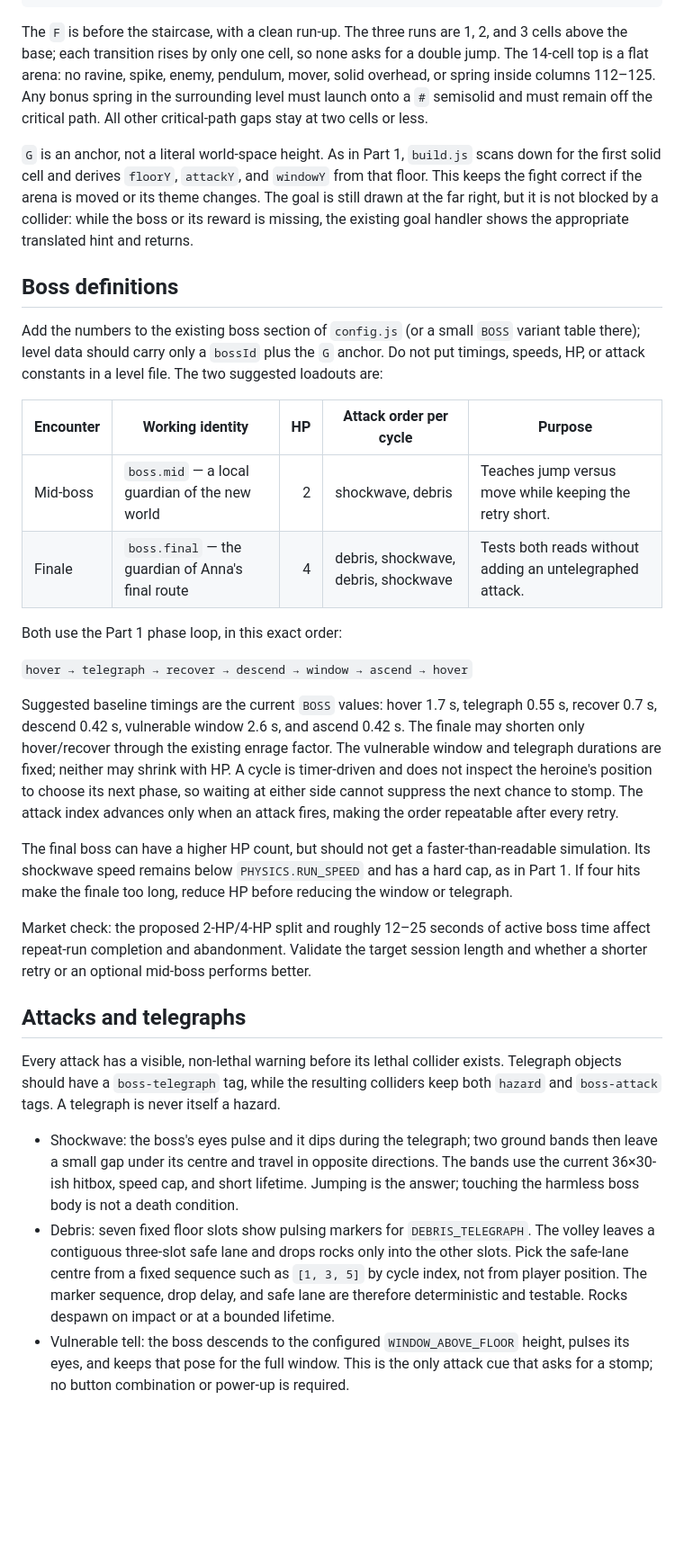
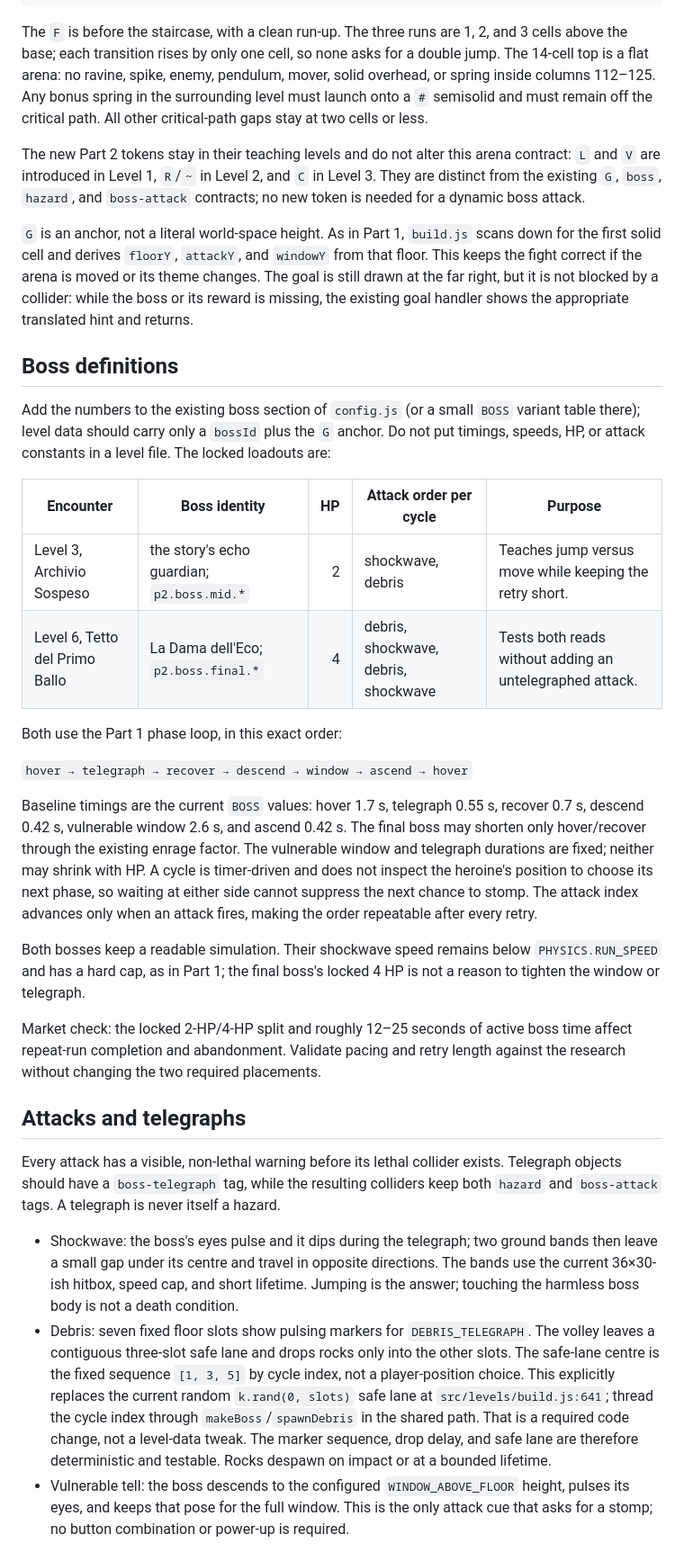
Before and after one commit to SamosGames/pixel-princess-platformer, a Markdown page: docs/part2/04-boss.md, the part around one of its changes. Shown at 90% size. Rendered like a GitHub page; blank space fills up the shorter version.

Commit message:
docs: lock part 2 boss canon

```diff
--- a/docs/part2/04-boss.md
+++ b/docs/part2/04-boss.md
@@ -44,10 +48,15 @@ items: [
 
 The `F` is before the staircase, with a clean run-up. The three runs are 1, 2, and 3
 cells above the base; each transition rises by only one cell, so none asks for a double
-jump. The 14-cell top is a flat arena: no ravine, spike, enemy, pendulum, mover, solid overhead, or spring inside
-columns 112–125. Any bonus spring in the surrounding level must launch onto a `#`
-semisolid and must remain off the critical path. All other critical-path gaps stay at
-two cells or less.
+jump. The 14-cell top is a flat arena: no ravine, spike, enemy, pendulum, mover, solid
+overhead, or spring inside columns 112–125. Any bonus spring in the surrounding level
+must launch onto a `#` semisolid and must remain off the critical path. All other
+critical-path gaps stay at two cells or less.
+
+The new Part 2 tokens stay in their teaching levels and do not alter this arena
+contract: `L` and `V` are introduced in Level 1, `R`/`~` in Level 2, and `C` in Level
+3. They are distinct from the existing `G`, `boss`, `hazard`, and `boss-attack`
+contracts; no new token is needed for a dynamic boss attack.
 
 `G` is an anchor, not a literal world-space height. As in Part 1, `build.js` scans down
 for the first solid cell and derives `floorY`, `attackY`, and `windowY` from that floor.
@@ -60,35 +69,32 @@ and returns.
 
 Add the numbers to the existing boss section of `config.js` (or a small `BOSS` variant
 table there); level data should carry only a `bossId` plus the `G` anchor. Do not put
-timings, speeds, HP, or attack constants in a level file. The two suggested loadouts
-are:
+timings, speeds, HP, or attack constants in a level file. The locked loadouts are:
 
-| Encounter | Working identity | HP | Attack order per cycle | Purpose |
+| Encounter | Boss identity | HP | Attack order per cycle | Purpose |
 | --- | --- | ---: | --- | --- |
-| Mid-boss | `boss.mid` — a local guardian of the new world | 2 | shockwave, debris | Teaches jump versus move while keeping the retry short. |
-| Finale | `boss.final` — the guardian of Anna's final route | 4 | debris, shockwave, debris, shockwave | Tests both reads without adding an untelegraphed attack. |
+| Level 3, Archivio Sospeso | the story's echo guardian; `p2.boss.mid.*` | 2 | shockwave, debris | Teaches jump versus move while keeping the retry short. |
+| Level 6, Tetto del Primo Ballo | La Dama dell'Eco; `p2.boss.final.*` | 4 | debris, shockwave, debris, shockwave | Tests both reads without adding an untelegraphed attack. |
 
 Both use the Part 1 phase loop, in this exact order:
 
 `hover → telegraph → recover → descend → window → ascend → hover`
 
-Suggested baseline timings are the current `BOSS` values: hover 1.7 s, telegraph 0.55
-s, recover 0.7 s, descend 0.42 s, vulnerable window 2.6 s, and ascend 0.42 s. The
-finale may shorten only hover/recover through the existing enrage factor. The
-vulnerable window and telegraph durations are fixed; neither may shrink with HP. A
-cycle is timer-driven and does not inspect the heroine's position to choose its next
-phase, so waiting at either side cannot suppress the next chance to stomp. The attack
-index advances only when an attack fires, making the order repeatable after every
-retry.
+Baseline timings are the current `BOSS` values: hover 1.7 s, telegraph 0.55 s, recover
+0.7 s, descend 0.42 s, vulnerable window 2.6 s, and ascend 0.42 s. The final boss may
+shorten only hover/recover through the existing enrage factor. The vulnerable window
+and telegraph durations are fixed; neither may shrink with HP. A cycle is timer-driven
+and does not inspect the heroine's position to choose its next phase, so waiting at
+either side cannot suppress the next chance to stomp. The attack index advances only
+when an attack fires, making the order repeatable after every retry.
 
-The final boss can have a higher HP count, but should not get a faster-than-readable
-simulation. Its shockwave speed remains below `PHYSICS.RUN_SPEED` and has a hard cap,
-as in Part 1. If four hits make the finale too long, reduce HP before reducing the
-window or telegraph.
+Both bosses keep a readable simulation. Their shockwave speed remains below
+`PHYSICS.RUN_SPEED` and has a hard cap, as in Part 1; the final boss's locked 4 HP is
+not a reason to tighten the window or telegraph.
 
-Market check: the proposed 2-HP/4-HP split and roughly 12–25 seconds of active boss
-time affect repeat-run completion and abandonment. Validate the target session length
-and whether a shorter retry or an optional mid-boss performs better.
+Market check: the locked 2-HP/4-HP split and roughly 12–25 seconds of active boss time
+affect repeat-run completion and abandonment. Validate pacing and retry length against
+the research without changing the two required placements.
 
 ## Attacks and telegraphs
 
@@ -102,10 +108,12 @@ keep both `hazard` and `boss-attack` tags. A telegraph is never itself a hazard.
   answer; touching the harmless boss body is not a death condition.
 - Debris: seven fixed floor slots show pulsing markers for `DEBRIS_TELEGRAPH`. The
   volley leaves a contiguous three-slot safe lane and drops rocks only into the other
-  slots. Pick the safe-lane centre from a fixed sequence such as `[1, 3, 5]` by cycle
-  index, not from player position. The marker sequence, drop delay, and safe lane are
-  therefore deterministic and testable. Rocks despawn on impact or at a bounded
-  lifetime.
+  slots. The safe-lane centre is the fixed sequence `[1, 3, 5]` by cycle index, not a
+  player-position choice. This explicitly replaces the current random
+  `k.rand(0, slots)` safe lane at `src/levels/build.js:641`; thread the cycle index
+  through `makeBoss`/`spawnDebris` in the shared path. That is a required code change,
+  not a level-data tweak. The marker sequence, drop delay, and safe lane are therefore
+  deterministic and testable. Rocks despawn on impact or at a bounded lifetime.
 - Vulnerable tell: the boss descends to the configured `WINDOW_ABOVE_FLOOR` height,
   pulses its eyes, and keeps that pose for the full window. This is the only attack
   cue that asks for a stomp; no button combination or power-up is required.
```
Also changed, not shown: other parts of docs/part2/04-boss.md (+47 -38 lines).
